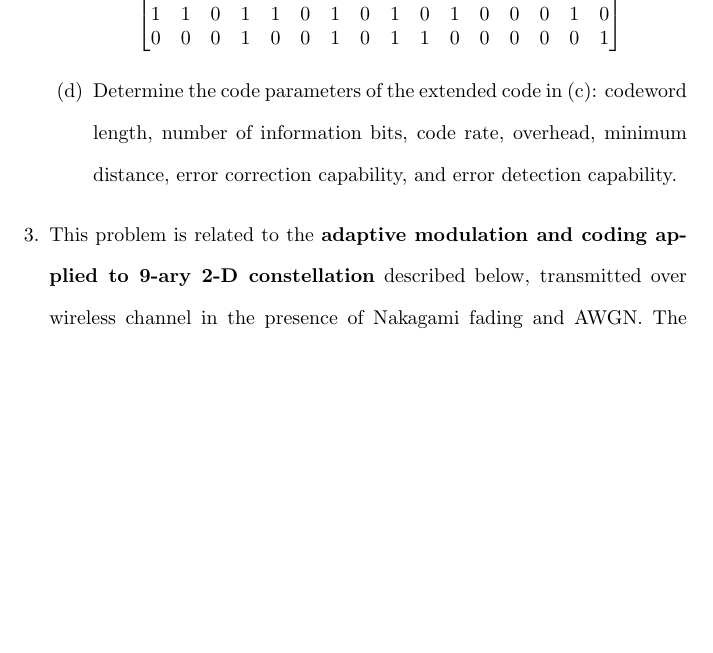
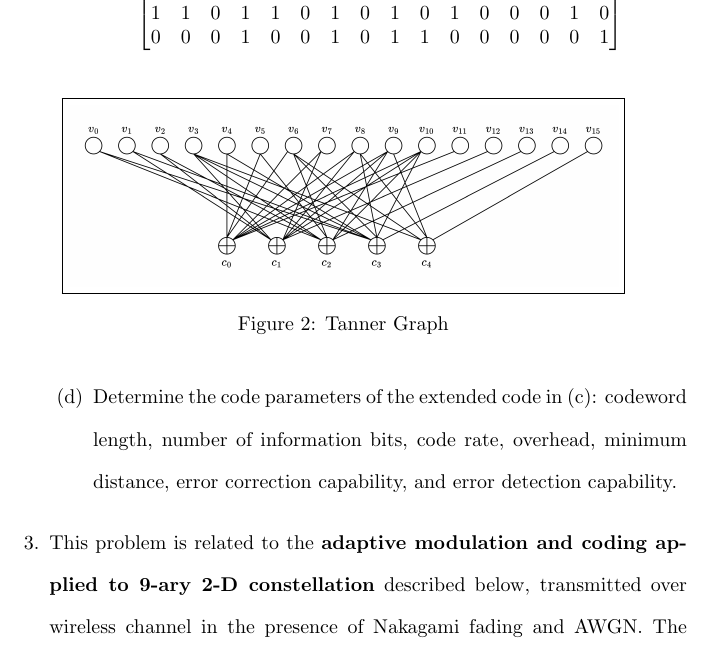
Before and after one commit to osowatzke/ECE_638, a LaTeX document (Final/Final_Sowatzke.tex): part of page 6 of 8 before the commit and part of page 6 of 9 after it, cut so that both start at the same text, the shorter picture padded with empty space. Compiled offline with pdfLaTeX.

Commit message:
Adding tanner graph

```diff
--- a/Final/Final_Sowatzke.tex
+++ b/Final/Final_Sowatzke.tex
@@ -340,6 +340,12 @@
 				\end{bmatrix}
 			\end{equation*}
 
+			\begin{figure}[H]
+				\centerline{\fbox{\includegraphics[width=0.8\textwidth]{tanner_graph.png}}}
+				\caption{Tanner Graph}
+				\label{fig::tanner_graph}
+			\end{figure}
+
 			\item Determine the code parameters of the extended code in (c): codeword length, number of information bits, code rate, overhead, minimum distance, error correction capability, and error detection capability.
 		\end{enumerate}
 
```
Also changed, not shown: Final/tanner_graph.png (added), 1 other file.
